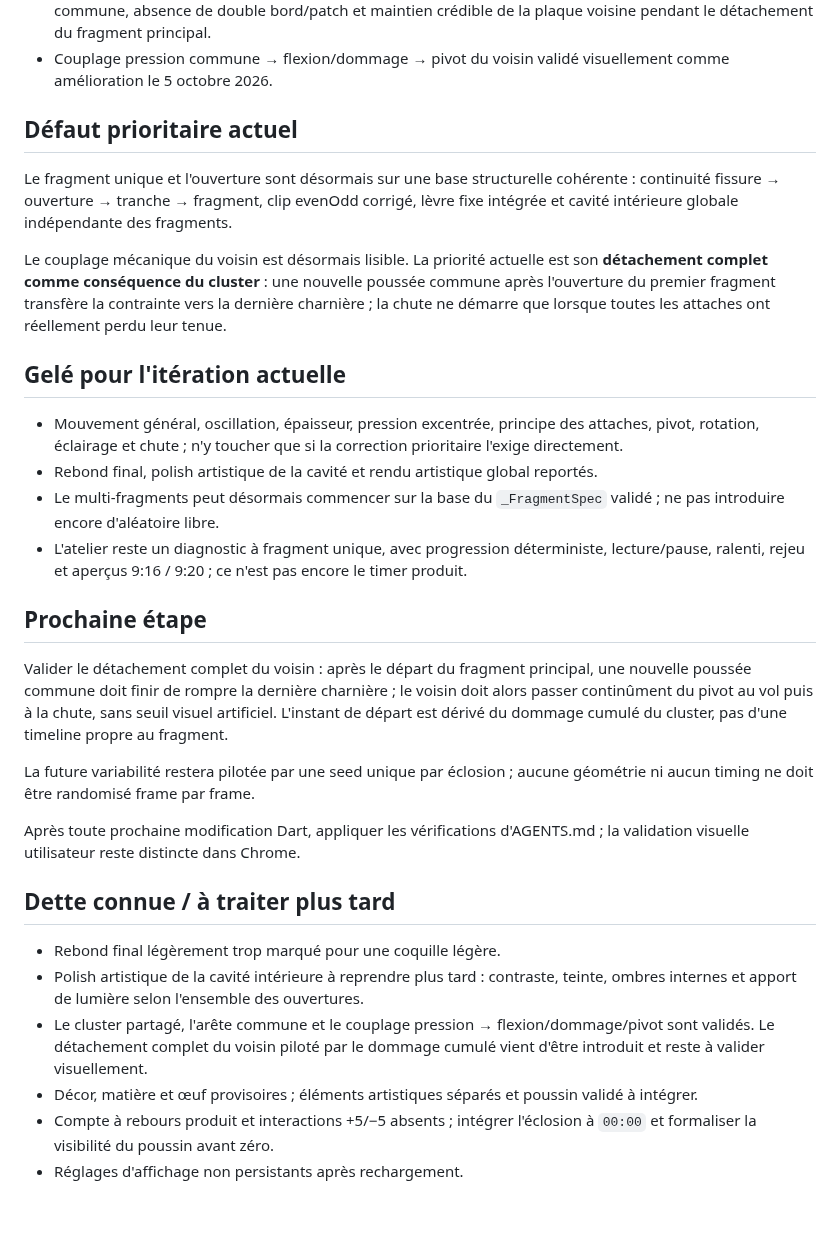
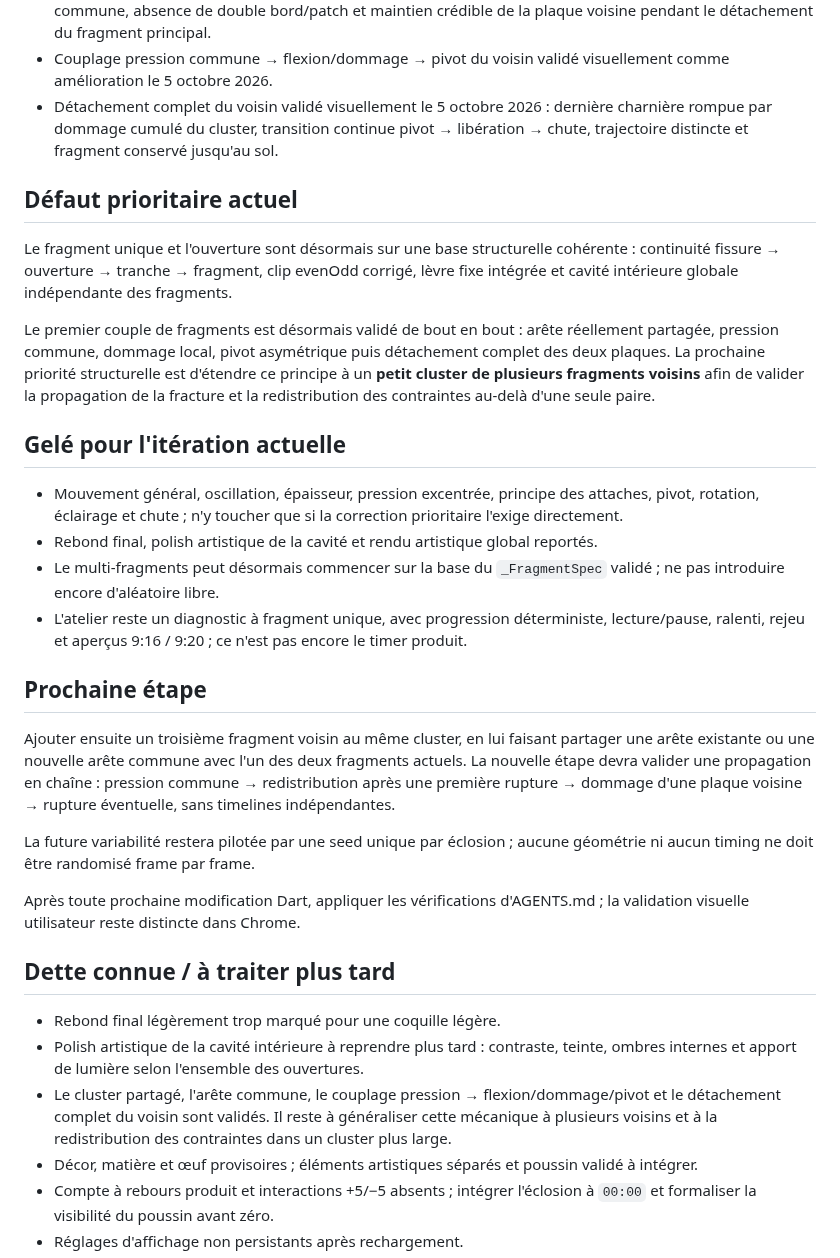
Before and after one commit to yoshimoot/Eclosion, a Markdown page: PROGRESS.md, the part around the change. GitHub-like rendering; blank space fills up the shorter version.

Commit message:
Validate cluster-driven neighbour detachment

```diff
--- a/PROGRESS.md
+++ b/PROGRESS.md
@@ -14,12 +14,13 @@ Acquis explicitement validés, à préserver :
 - Introduction du cluster partagé validée visuellement le 5 octobre 2026 avec un seul fragment : les arêtes primaires et les impulsions de pression sont centralisées sans régression du rendu de référence.
 - Premier voisin à arête réellement partagée validé visuellement le 5 octobre 2026 : continuité de la fissure commune, absence de double bord/patch et maintien crédible de la plaque voisine pendant le détachement du fragment principal.
 - Couplage pression commune → flexion/dommage → pivot du voisin validé visuellement comme amélioration le 5 octobre 2026.
+- Détachement complet du voisin validé visuellement le 5 octobre 2026 : dernière charnière rompue par dommage cumulé du cluster, transition continue pivot → libération → chute, trajectoire distincte et fragment conservé jusqu'au sol.
 
 ## Défaut prioritaire actuel
 
 Le fragment unique et l'ouverture sont désormais sur une base structurelle cohérente : continuité fissure → ouverture → tranche → fragment, clip evenOdd corrigé, lèvre fixe intégrée et cavité intérieure globale indépendante des fragments.
 
-Le couplage mécanique du voisin est désormais lisible. La priorité actuelle est son **détachement complet comme conséquence du cluster** : une nouvelle poussée commune après l'ouverture du premier fragment transfère la contrainte vers la dernière charnière ; la chute ne démarre que lorsque toutes les attaches ont réellement perdu leur tenue.
+Le premier couple de fragments est désormais validé de bout en bout : arête réellement partagée, pression commune, dommage local, pivot asymétrique puis détachement complet des deux plaques. La prochaine priorité structurelle est d'étendre ce principe à un **petit cluster de plusieurs fragments voisins** afin de valider la propagation de la fracture et la redistribution des contraintes au-delà d'une seule paire.
 
 ## Gelé pour l'itération actuelle
 
@@ -30,7 +31,7 @@ Le couplage mécanique du voisin est désormais lisible. La priorité actuelle e
 
 ## Prochaine étape
 
-Valider le détachement complet du voisin : après le départ du fragment principal, une nouvelle poussée commune doit finir de rompre la dernière charnière ; le voisin doit alors passer continûment du pivot au vol puis à la chute, sans seuil visuel artificiel. L'instant de départ est dérivé du dommage cumulé du cluster, pas d'une timeline propre au fragment.
+Ajouter ensuite un troisième fragment voisin au même cluster, en lui faisant partager une arête existante ou une nouvelle arête commune avec l'un des deux fragments actuels. La nouvelle étape devra valider une propagation en chaîne : pression commune → redistribution après une première rupture → dommage d'une plaque voisine → rupture éventuelle, sans timelines indépendantes.
 
 La future variabilité restera pilotée par une seed unique par éclosion ; aucune géométrie ni aucun timing ne doit être randomisé frame par frame.
 
@@ -40,7 +41,7 @@ Après toute prochaine modification Dart, appliquer les vérifications d'AGENTS.
 
 - Rebond final légèrement trop marqué pour une coquille légère.
 - Polish artistique de la cavité intérieure à reprendre plus tard : contraste, teinte, ombres internes et apport de lumière selon l'ensemble des ouvertures.
-- Le cluster partagé, l'arête commune et le couplage pression → flexion/dommage/pivot sont validés. Le détachement complet du voisin piloté par le dommage cumulé vient d'être introduit et reste à valider visuellement.
+- Le cluster partagé, l'arête commune, le couplage pression → flexion/dommage/pivot et le détachement complet du voisin sont validés. Il reste à généraliser cette mécanique à plusieurs voisins et à la redistribution des contraintes dans un cluster plus large.
 - Décor, matière et œuf provisoires ; éléments artistiques séparés et poussin validé à intégrer.
 - Compte à rebours produit et interactions +5/−5 absents ; intégrer l'éclosion à `00:00` et formaliser la visibilité du poussin avant zéro.
 - Réglages d'affichage non persistants après rechargement.
```
